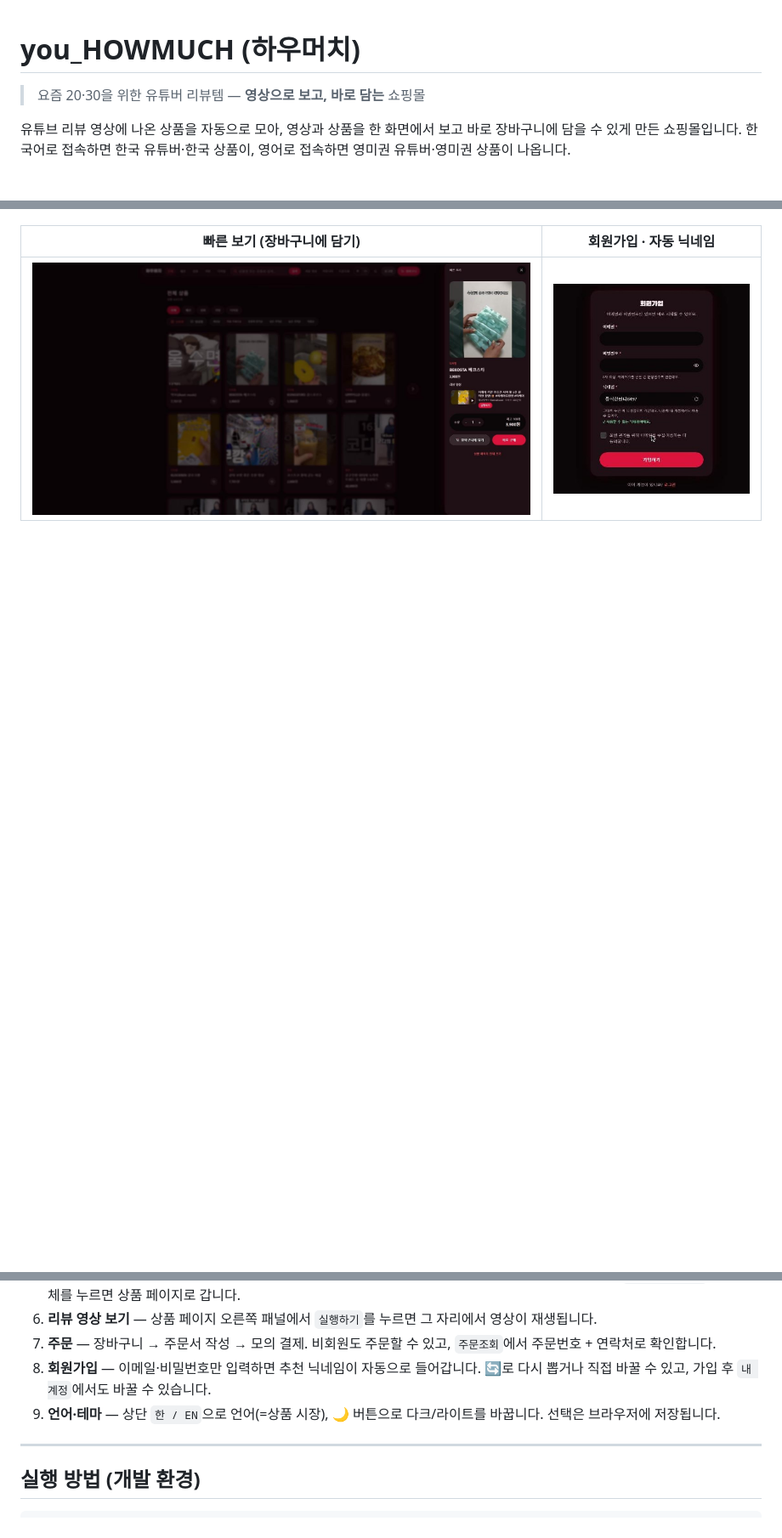
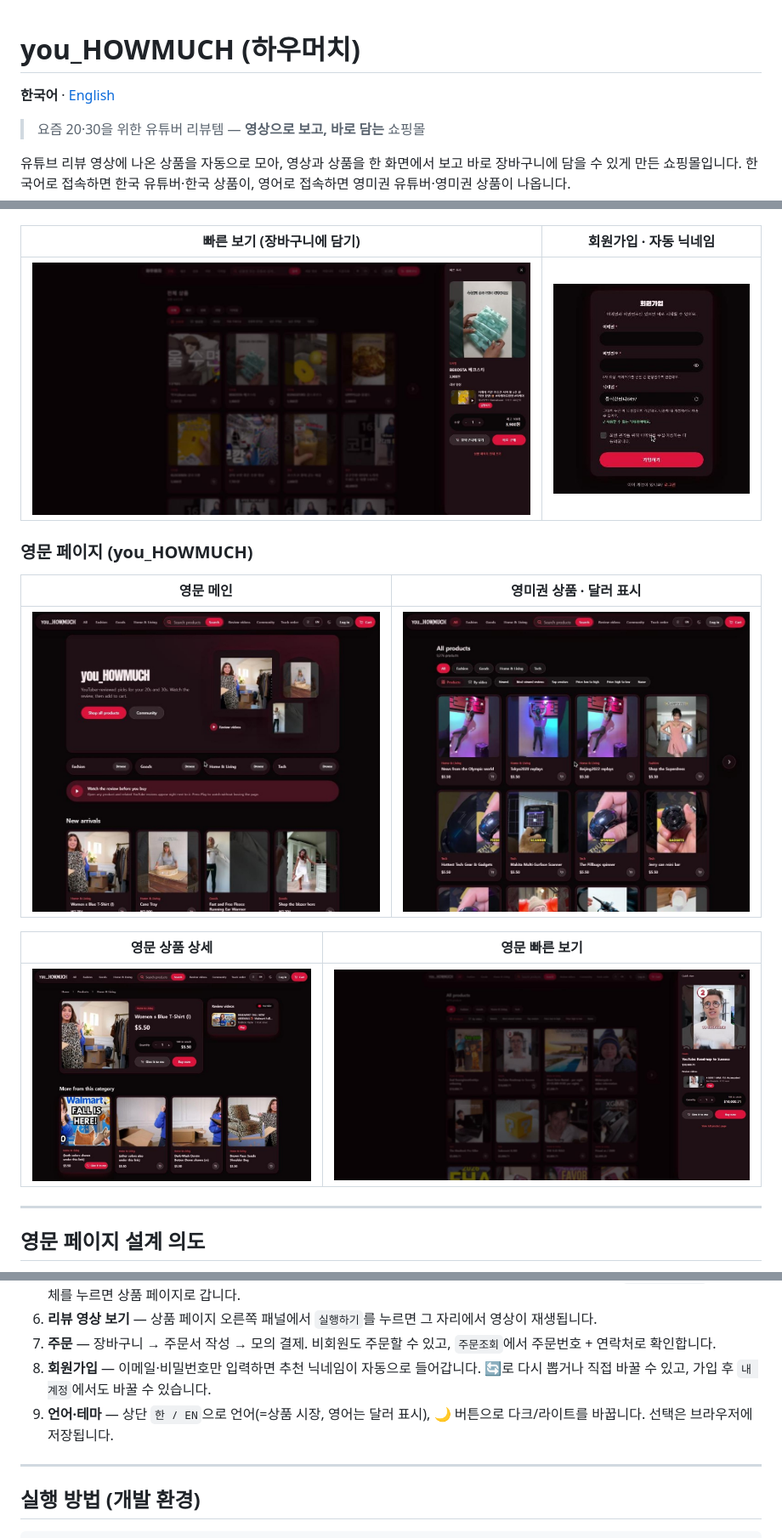
Before and after one commit to naluteo89-sketch/I_sell_a_store, a Markdown page: README.md, 3 parts joined by grey strips. Shown at 85% size. Rendered like a GitHub page; pictures changed too: docs/images/08-en-home.jpg (added), docs/images/09-en-products-usd.jpg (added), docs/images/10-en-product-detail.jpg (added); blank space fills up the shorter version.

Commit message:
영문 페이지 달러 표시, README 영어판·설계 의도·스크린샷

```diff
--- a/README.md
+++ b/README.md
@@ -1,4 +1,6 @@
 # you_HOWMUCH (하우머치)
+
+**한국어** · [English](README.en.md)
 
 > 요즘 20·30을 위한 유튜버 리뷰템 — **영상으로 보고, 바로 담는** 쇼핑몰
 
@@ -21,3 +23,17 @@
 |---|---|
 | ![빠른 보기](docs/images/03-quick-view.jpg) | ![회원가입](docs/images/07-signup-nickname.jpg) |
 
+### 영문 페이지 (you_HOWMUCH)
+
+| 영문 메인 | 영미권 상품 · 달러 표시 |
+|---|---|
+| ![영문 메인](docs/images/08-en-home.jpg) | ![영문 상품 목록](docs/images/09-en-products-usd.jpg) |
+
+| 영문 상품 상세 | 영문 빠른 보기 |
+|---|---|
+| ![영문 상품 상세](docs/images/10-en-product-detail.jpg) | ![영문 빠른 보기](docs/images/11-en-quick-view.jpg) |
+
+---
+
+## 영문 페이지 설계 의도
+
@@ -50,7 +80,7 @@
 6. **리뷰 영상 보기** — 상품 페이지 오른쪽 패널에서 `실행하기`를 누르면 그 자리에서 영상이 재생됩니다.
 7. **주문** — 장바구니 → 주문서 작성 → 모의 결제. 비회원도 주문할 수 있고, `주문조회`에서 주문번호 + 연락처로 확인합니다.
 8. **회원가입** — 이메일·비밀번호만 입력하면 추천 닉네임이 자동으로 들어갑니다. 🔄로 다시 뽑거나 직접 바꿀 수 있고, 가입 후 `내 계정`에서도 바꿀 수 있습니다.
-9. **언어·테마** — 상단 `한 / EN`으로 언어(=상품 시장), 🌙 버튼으로 다크/라이트를 바꿉니다. 선택은 브라우저에 저장됩니다.
+9. **언어·테마** — 상단 `한 / EN`으로 언어(=상품 시장, 영어는 달러 표시), 🌙 버튼으로 다크/라이트를 바꿉니다. 선택은 브라우저에 저장됩니다.
 
 ---
 
```
Also changed, not shown: other parts of README.md (+16 -1 lines), README.en.md (added, +121 -0 lines), docs/FEATURES.md (+5 -2 lines), docs/images/12-en-shop-by-video.jpg (added), 2 other files.
